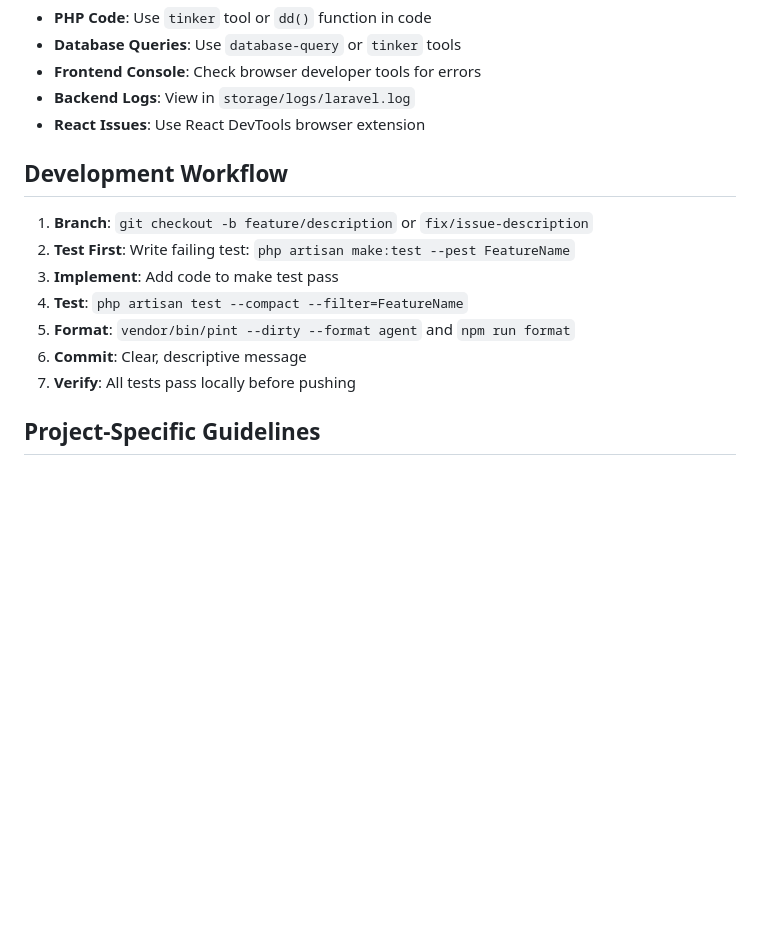
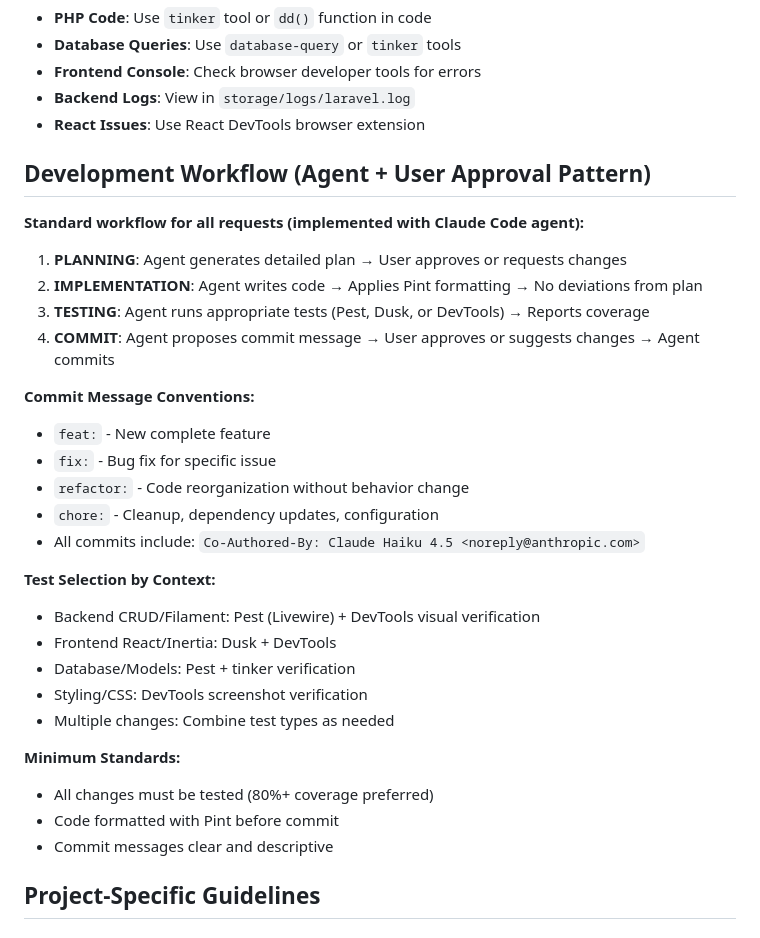
Before and after one commit to LinkingMx/newprovidersplatform, a Markdown page: CLAUDE.md, the part around the change. Drawn GitHub-style; blank space fills up the shorter version.

Commit message:
docs: Implement Workflow (A+B) in CLAUDE.md and MEMORY.md
CLAUDE.md:
- Updated Development Workflow section with agent approval pattern
- Added 4-phase workflow: Planning → Implementation → Testing → Commit
- Documented commit message conventions (feat/fix/refactor/chore)
- Added test selection guide by context (Pest/Dusk/DevTools)

MEMORY.md:
- Added detailed WORKFLOW ESTÁNDAR section for agent to follow
- Complete flow diagram with decision points
- Test selection guide with specific commands
- Commit message conventions and examples
- Real-world examples of workflow execution

This workflow ensures:
✅ User approval at planning stage
✅ User approval before commit
✅ Consistent testing approach
✅ Clear commit messages with context

Co-Authored-By: Claude Haiku 4.5 <noreply@anthropic.com>

```diff
--- a/CLAUDE.md
+++ b/CLAUDE.md
@@ -115,15 +115,33 @@ npm run dev                                   # Development watch mode for Vite
 - **Backend Logs**: View in `storage/logs/laravel.log`
 - **React Issues**: Use React DevTools browser extension
 
-## Development Workflow
+## Development Workflow (Agent + User Approval Pattern)
 
-1. **Branch**: `git checkout -b feature/description` or `fix/issue-description`
-2. **Test First**: Write failing test: `php artisan make:test --pest FeatureName`
-3. **Implement**: Add code to make test pass
-4. **Test**: `php artisan test --compact --filter=FeatureName`
-5. **Format**: `vendor/bin/pint --dirty --format agent` and `npm run format`
-6. **Commit**: Clear, descriptive message
-7. **Verify**: All tests pass locally before pushing
+**Standard workflow for all requests (implemented with Claude Code agent):**
+
+1. **PLANNING**: Agent generates detailed plan → User approves or requests changes
+2. **IMPLEMENTATION**: Agent writes code → Applies Pint formatting → No deviations from plan
+3. **TESTING**: Agent runs appropriate tests (Pest, Dusk, or DevTools) → Reports coverage
+4. **COMMIT**: Agent proposes commit message → User approves or suggests changes → Agent commits
+
+**Commit Message Conventions:**
+- `feat:` - New complete feature
+- `fix:` - Bug fix for specific issue
+- `refactor:` - Code reorganization without behavior change
+- `chore:` - Cleanup, dependency updates, configuration
+- All commits include: `Co-Authored-By: Claude Haiku 4.5 <noreply@anthropic.com>`
+
+**Test Selection by Context:**
+- Backend CRUD/Filament: Pest (Livewire) + DevTools visual verification
+- Frontend React/Inertia: Dusk + DevTools
+- Database/Models: Pest + tinker verification
+- Styling/CSS: DevTools screenshot verification
+- Multiple changes: Combine test types as needed
+
+**Minimum Standards:**
+- All changes must be tested (80%+ coverage preferred)
+- Code formatted with Pint before commit
+- Commit messages clear and descriptive
 
 ## Project-Specific Guidelines
 
```
